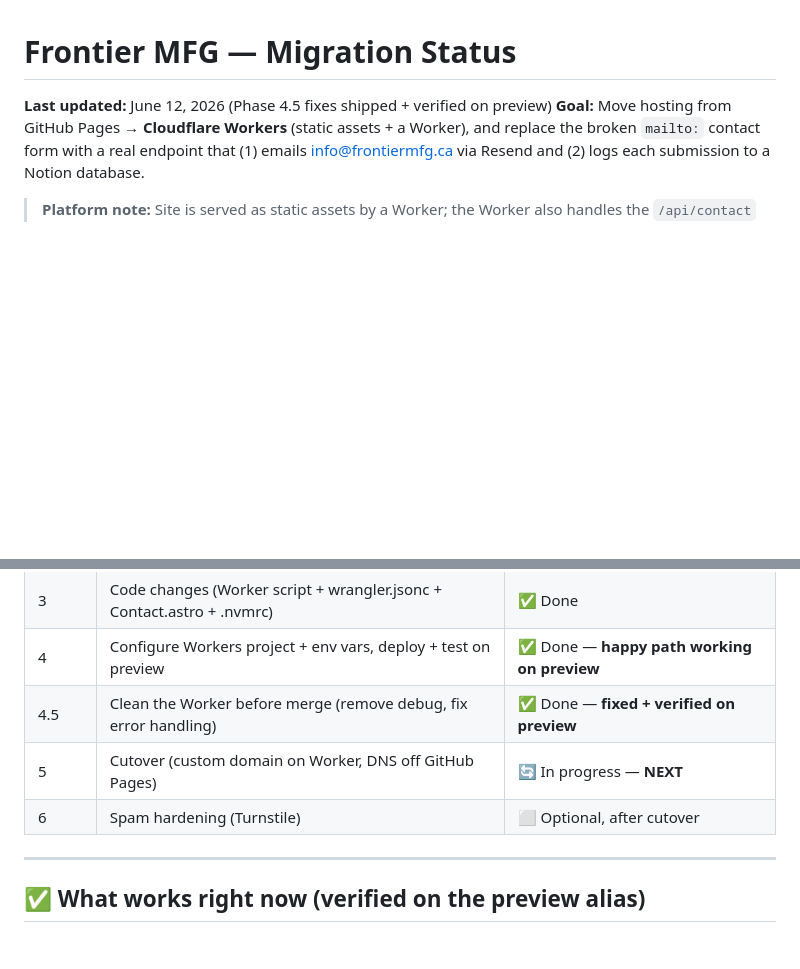
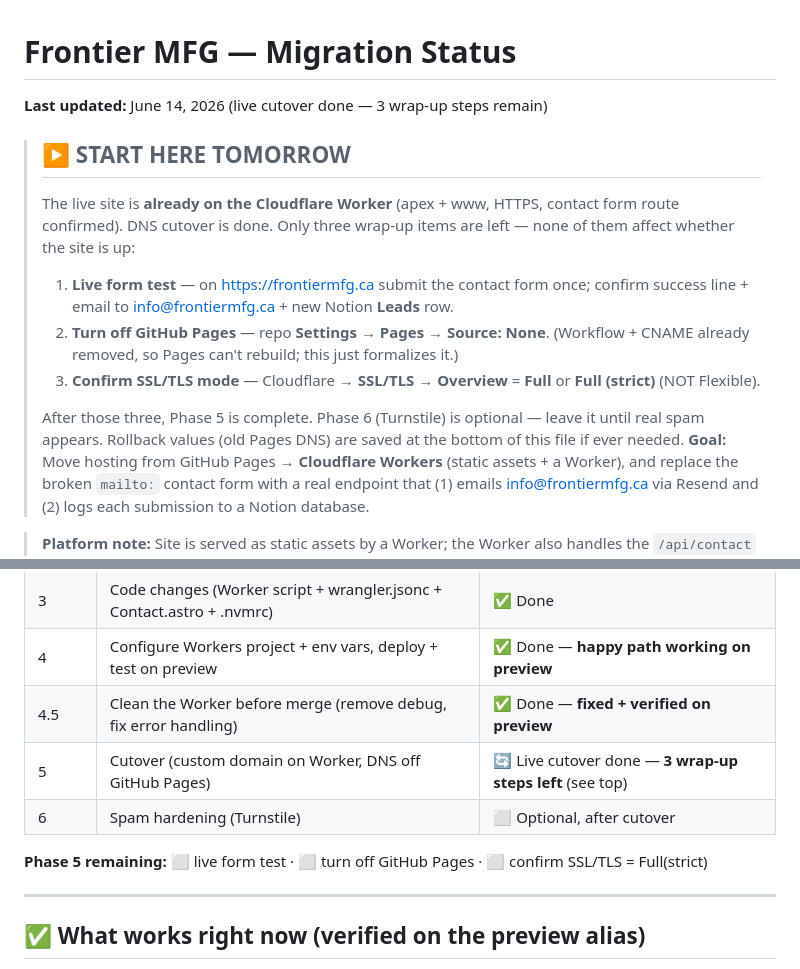
Before and after one commit to FrontierMike/FrontierMFG.ca-Repo, a Markdown page: frontier-migration-status.md, 2 parts joined by grey strips. Drawn GitHub-style; blank space fills up the shorter version.

Commit message:
Add "start here tomorrow" summary to migration status
Live cutover is done; documents the 3 remaining wrap-up steps (live form test,
turn off Pages, confirm SSL/TLS mode) at the top of the file.

Co-Authored-By: Claude Opus 4.8 <noreply@anthropic.com>

```diff
--- a/frontier-migration-status.md
+++ b/frontier-migration-status.md
@@ -1,6 +1,22 @@
 # Frontier MFG — Migration Status
 
-**Last updated:** June 12, 2026 (Phase 4.5 fixes shipped + verified on preview)
+**Last updated:** June 14, 2026 (live cutover done — 3 wrap-up steps remain)
+
+> ## ▶️ START HERE TOMORROW
+> The live site is **already on the Cloudflare Worker** (apex + www, HTTPS, contact
+> form route confirmed). DNS cutover is done. Only three wrap-up items are left —
+> none of them affect whether the site is up:
+>
+> 1. **Live form test** — on https://frontiermfg.ca submit the contact form once;
+>    confirm success line + email to info@frontiermfg.ca + new Notion **Leads** row.
+> 2. **Turn off GitHub Pages** — repo **Settings → Pages → Source: None**.
+>    (Workflow + CNAME already removed, so Pages can't rebuild; this just formalizes it.)
+> 3. **Confirm SSL/TLS mode** — Cloudflare → **SSL/TLS → Overview** = **Full** or
+>    **Full (strict)** (NOT Flexible).
+>
+> After those three, Phase 5 is complete. Phase 6 (Turnstile) is optional — leave
+> it until real spam appears. Rollback values (old Pages DNS) are saved at the
+> bottom of this file if ever needed.
 **Goal:** Move hosting from GitHub Pages → **Cloudflare Workers** (static assets + a Worker), and replace the broken `mailto:` contact form with a real endpoint that (1) emails info@frontiermfg.ca via Resend and (2) logs each submission to a Notion database.
 
 > **Platform note:** Site is served as static assets by a Worker; the Worker also handles the `/api/contact` route. No Astro adapter is needed (the site stays a static build).
@@ -17,8 +33,10 @@
 | 3 | Code changes (Worker script + wrangler.jsonc + Contact.astro + .nvmrc) | ✅ Done |
 | 4 | Configure Workers project + env vars, deploy + test on preview | ✅ Done — **happy path working on preview** |
 | 4.5 | Clean the Worker before merge (remove debug, fix error handling) | ✅ Done — **fixed + verified on preview** |
-| 5 | Cutover (custom domain on Worker, DNS off GitHub Pages) | 🔄 In progress — **NEXT** |
+| 5 | Cutover (custom domain on Worker, DNS off GitHub Pages) | 🔄 Live cutover done — **3 wrap-up steps left** (see top) |
 | 6 | Spam hardening (Turnstile) | ⬜ Optional, after cutover |
+
+**Phase 5 remaining:** ⬜ live form test · ⬜ turn off GitHub Pages · ⬜ confirm SSL/TLS = Full(strict)
 
 ---
 
```
